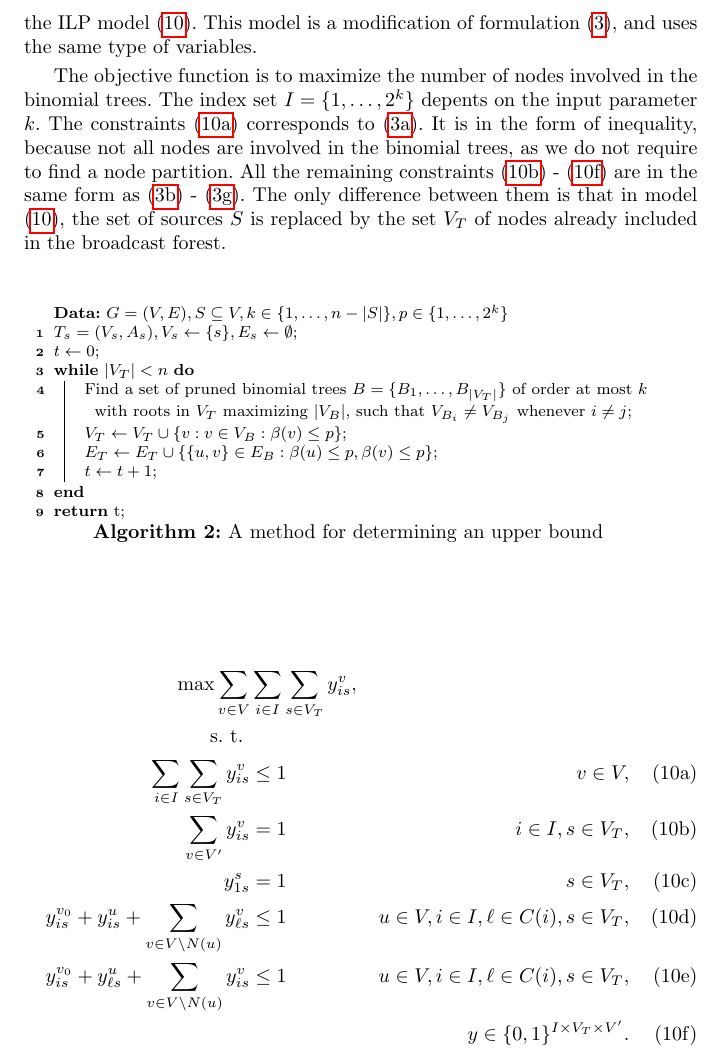
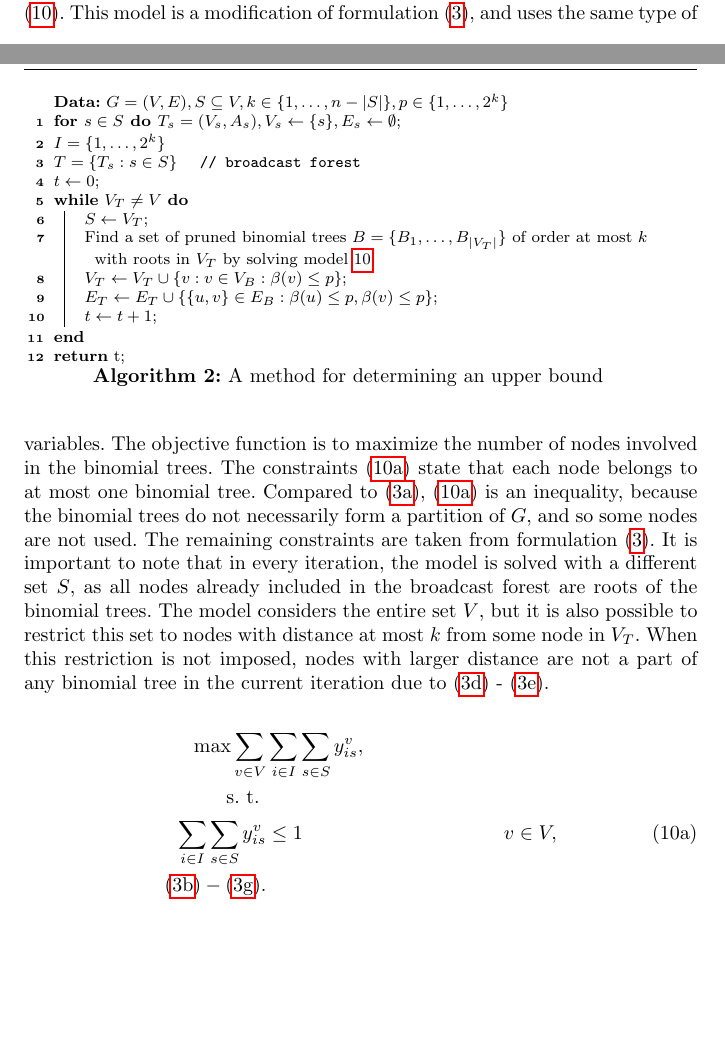
Before and after one commit to czmarikaivanova/AMPL-Java, a LaTeX paper (latex/satellites.tex, which reads latex/upper.tex): part of page 12 of 13 before the commit and two parts of pages 11 and 12 of 13 after it, the two joined at a grey line, cut so that both start at the same text, the shorter picture padded with empty space. Compiled offline with pdfLaTeX.

Commit message:
some updates in upper.tex

```diff
--- a/latex/upper.tex
+++ b/latex/upper.tex
@@ -14,21 +11,12 @@ Initially, the broadcast forest consists of isolated sources.
-The binomial trees from line 4 can be determined the ILP model \eqref{mod:genmatch}.
-This model is a modification of formulation \eqref{mod:partition}, and uses the same type of variables.
-
-
-The objective function is to maximize the number of nodes involved in the binomial trees.
-The index set $I=\{1,\dots,2^k\}$ depents on the input parameter $k$.
-The constraints \eqref{mod:genmatch:nodeBelongs} corresponds to \eqref{mod:part:nodeBelongs}.
-It is in the form of inequality, because not all nodes are involved in the binomial trees, as we do not require to find a node partition.
-All the remaining constraints \eqref{mod:genmatch:treeHasIJ} - \eqref{mod:genmatch:dim} are in the same form as \eqref{mod:part:treeHasIJ} - \eqref{mod:part:dim}.
-The only difference between them is that in model \eqref{mod:genmatch}, the set of sources $S$ is replaced by the set $V_T$ of nodes already included in the broadcast forest.
-
 \begin{algorithm}[]
 \KwData{$G=(V,E), S\subseteq V, k\in \{1,\dots,n-|S|\}, p\in \{1,\dots,2^k\}$}
-%$U\leftarrow S$;\tcp{Set of marked nodes}
-$T_s=(V_s,A_s), V_s\leftarrow \{s\}, E_s\leftarrow\emptyset$\;
+\textbf{for }$s\in S\textbf{ do }T_s=(V_s,A_s), V_s\leftarrow \{s\}, E_s\leftarrow\emptyset$\;
+$I=\{1,\dots,2^k\}$\\
+$T=\{T_s:s\in S\}$\ ~~~\tcp{broadcast forest}
 $t\leftarrow 0$\;
-\While{$|V_T|<n$} {
-	Find a set of pruned binomial trees $B=\{B_1,\dots,B_{|V_T|}\}$ of order at most $k$ with roots in $V_T$ maximizing $|V_B|$, such that $V_{B_i}\neq V_{B_j}$ whenever $i\neq j$\;
+\While{$V_T\neq V$} {
+	$S\leftarrow V_T$\;
+	Find a set of pruned binomial trees $B=\{B_1,\dots,B_{|V_T|}\}$ of order at most $k$ with roots in $V_T$ by solving model \ref{mod:genmatch}\;
 	$V_T\leftarrow V_T\cup \{v:v\in V_B:\beta(v)\leq p\}$\;
 	$E_T\leftarrow E_T\cup \{\{u,v\}\in E_B: \beta(u)\leq p,\beta(v)\leq p\}$\;
 	$t\leftarrow t+1$\;
@@ -36,23 +24,37 @@ $t\leftarrow 0$\;
 \Return t\;
 %\Return $\lceil k/s \rceil$\;
  \caption{A method for determining an upper bound}
-\label{alg:genub}
+\label{alg:match}
 \end{algorithm}
+
+Alg. \ref{alg:match} describes the process formally.
+Initially, the broadcast forest consists of isolated sources.
+The binomial trees are determined by solving the ILP model \eqref{mod:genmatch}.
+This model is a modification of formulation \eqref{mod:partition}, and uses the same type of variables.
+The objective function is to maximize the number of nodes involved in the binomial trees.
+%The index set $I=\{1,\dots,2^k\}$ depents on the input parameter $k$.
+The constraints \eqref{mod:genmatch:nodeBelongs} state that each node belongs to at most one binomial tree.
+Compared to \eqref{mod:part:nodeBelongs}, \eqref{mod:genmatch:nodeBelongs} is an inequality, because the binomial trees do not necessarily form a partition of $G$, and so some nodes are not used.
+The remaining constraints are taken from formulation \eqref{mod:partition}.
+It is important to note that in every iteration, the model is solved with a different set $S$, as all nodes already included in the broadcast forest are roots of the binomial trees.
+The model considers the entire set $V$, but it is also possible to restrict this set to nodes with distance at most $k$ from some node in $V_T$.
+When this restriction is not imposed, nodes with larger distance are not a part of any binomial tree in the current iteration due to \eqref{mod:part:followArcsA} - \eqref{mod:part:followArcsB}.
 
 \begin{subequations}\label{mod:genmatch}
 \begin{align}
-\notag \max\sum\limits_{v\in V}&\sum\limits_{i\in I}\sum\limits_{s\in V_T}   y_{is}^v,\\
+\notag \max\sum\limits_{v\in V}&\sum\limits_{i\in I}\sum\limits_{s\in S}   y_{is}^v,\\
 \notag \text{s. t. } \\
-\label{mod:genmatch:nodeBelongs} \sum\limits_{i\in I}\sum\limits_{s\in V_T}y^v_{is} & \leq 1 & v\in V,\\
-\label{mod:genmatch:treeHasIJ} \sum\limits_{v\in V'}y^v_{is} & = 1 & i\in I,s\in V_T,\\
-\label{mod:genmatch:source1} y_{1s}^s & = 1  & s\in V_T,\\
+\label{mod:genmatch:nodeBelongs} \sum\limits_{i\in I}\sum\limits_{s\in S}y^v_{is} & \leq 1 & v\in V,\\
+\notag\eqref{mod:part:treeHasIJ} - \eqref{mod:part:dim}.
+%\label{mod:genmatch:treeHasIJ} \sum\limits_{v\in V'}y^v_{is} & = 1 & i\in I,s\in V_T,\\
+%\label{mod:genmatch:source1} y_{1s}^s & = 1  & s\in V_T,\\
 %\label{mod:part:noReturn} y^u_{ij}+y^v_{lj} &\leq 1 & i\in I,l\in C(i), j\in J, u\in V_\alpha,v\in V,\\
 %\label{mod:part:followArcs} y^u_{is}+y^v_{\ell s} &\leq 1 & i\in I,\ell\in C(i), s\in S, u,v\in V',(u,v)\not\in A',\\
 %\label{mod:part:followArcsA} y^u_{is}+y^v_{\ell s} &\leq 1 & i\in I,\ell\in C(i), s\in S, u,v\in V,\{u,v\}\not\in E,\\
 %\label{mod:part:followArcsB} y^{v_0}_{is}+y^v_{\ell s} &\leq 1 & i\in I,\ell\in C(i), s\in S, v\in V,\\
-\label{mod:genmatch:followArcsA}y^{v_0}_{is}+y^u_{i s} + \sum\limits_{v\in V\setminus N(u)}y^v_{\ell s}&\leq 1 & u\in V,i\in I,\ell\in C(i), s\in V_T,  \\
-\label{mod:genmatch:followArcsB}y^{v_0}_{is}+y^u_{\ell s} + \sum\limits_{v\in V\setminus N(u)}y^v_{i s}&\leq 1 & u\in V,i\in I,\ell\in C(i), s\in V_T,\\
-\label{mod:genmatch:dim}&&y \in \{0,1\}^{I\times V_T\times V'}.
+%\label{mod:genmatch:followArcsA}y^{v_0}_{is}+y^u_{i s} + \sum\limits_{v\in V\setminus N(u)}y^v_{\ell s}&\leq 1 & u\in V,i\in I,\ell\in C(i), s\in V_T,  \\
+%\label{mod:genmatch:followArcsB}y^{v_0}_{is}+y^u_{\ell s} + \sum\limits_{v\in V\setminus N(u)}y^v_{i s}&\leq 1 & u\in V,i\in I,\ell\in C(i), s\in V_T,\\
+%\label{mod:genmatch:dim}&&y \in \{0,1\}^{I\times V_T\times V'}.
 \end{align}~
 \end{subequations}
 
```
Also changed, not shown: latex/models.tex (+7 -2 lines), example.eps (added), latex/upper.tex (11 more changed lines).
